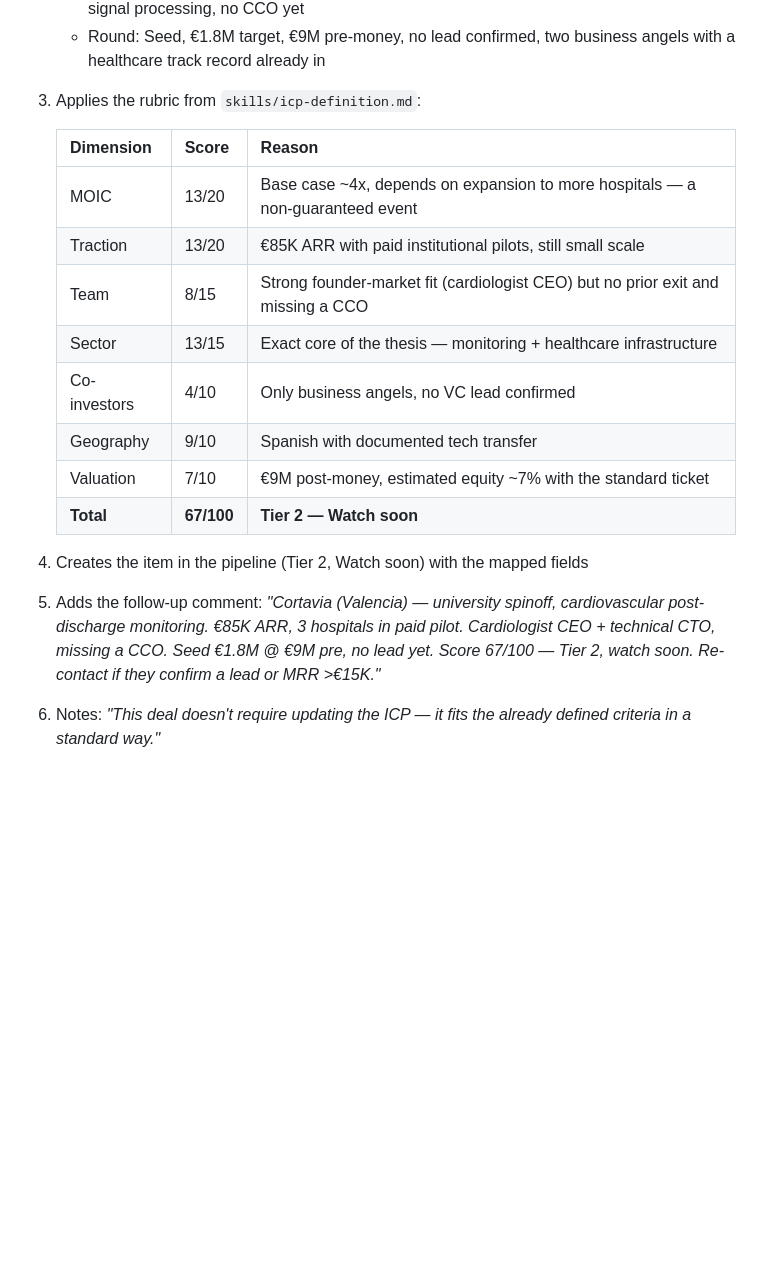
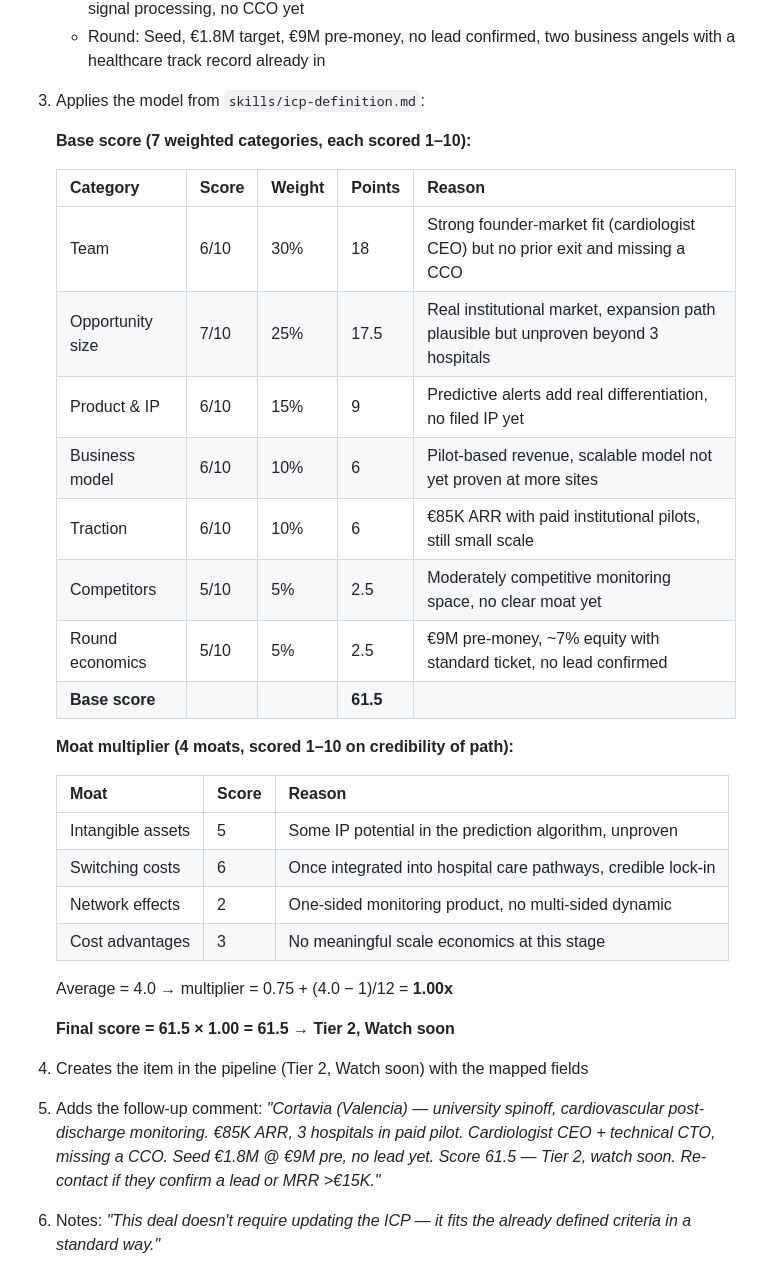
Before and after one commit to Tourinhan/Fund-of-Brian, a Markdown page: examples/sample-flow.md, the part around one of its changes. Rendered like a GitHub page; blank space fills up the shorter version.

```diff
--- a/examples/sample-flow.md
+++ b/examples/sample-flow.md
@@ -25,24 +25,39 @@ The system:
      biomedical signal processing, no CCO yet
    - Round: Seed, €1.8M target, €9M pre-money, no lead confirmed, two business
      angels with a healthcare track record already in
-3. Applies the rubric from `skills/icp-definition.md`:
+3. Applies the model from `skills/icp-definition.md`:
 
-   | Dimension | Score | Reason |
+   **Base score (7 weighted categories, each scored 1–10):**
+
+   | Category | Score | Weight | Points | Reason |
+   |---|---|---|---|---|
+   | Team | 6/10 | 30% | 18 | Strong founder-market fit (cardiologist CEO) but no prior exit and missing a CCO |
+   | Opportunity size | 7/10 | 25% | 17.5 | Real institutional market, expansion path plausible but unproven beyond 3 hospitals |
+   | Product & IP | 6/10 | 15% | 9 | Predictive alerts add real differentiation, no filed IP yet |
+   | Business model | 6/10 | 10% | 6 | Pilot-based revenue, scalable model not yet proven at more sites |
+   | Traction | 6/10 | 10% | 6 | €85K ARR with paid institutional pilots, still small scale |
+   | Competitors | 5/10 | 5% | 2.5 | Moderately competitive monitoring space, no clear moat yet |
+   | Round economics | 5/10 | 5% | 2.5 | €9M pre-money, ~7% equity with standard ticket, no lead confirmed |
+   | **Base score** | | | **61.5** | |
+
+   **Moat multiplier (4 moats, scored 1–10 on credibility of path):**
+
+   | Moat | Score | Reason |
    |---|---|---|
-   | MOIC | 13/20 | Base case ~4x, depends on expansion to more hospitals — a non-guaranteed event |
-   | Traction | 13/20 | €85K ARR with paid institutional pilots, still small scale |
-   | Team | 8/15 | Strong founder-market fit (cardiologist CEO) but no prior exit and missing a CCO |
-   | Sector | 13/15 | Exact core of the thesis — monitoring + healthcare infrastructure |
-   | Co-investors | 4/10 | Only business angels, no VC lead confirmed |
-   | Geography | 9/10 | Spanish with documented tech transfer |
-   | Valuation | 7/10 | €9M post-money, estimated equity ~7% with the standard ticket |
-   | **Total** | **67/100** | **Tier 2 — Watch soon** |
+   | Intangible assets | 5 | Some IP potential in the prediction algorithm, unproven |
+   | Switching costs | 6 | Once integrated into hospital care pathways, credible lock-in |
+   | Network effects | 2 | One-sided monitoring product, no multi-sided dynamic |
+   | Cost advantages | 3 | No meaningful scale economics at this stage |
+
+   Average = 4.0 → multiplier = 0.75 + (4.0 − 1)/12 = **1.00x**
+
+   **Final score = 61.5 × 1.00 = 61.5 → Tier 2, Watch soon**
 
 4. Creates the item in the pipeline (Tier 2, Watch soon) with the mapped fields
 5. Adds the follow-up comment: *"Cortavia (Valencia) — university spinoff,
    cardiovascular post-discharge monitoring. €85K ARR, 3 hospitals in paid pilot.
    Cardiologist CEO + technical CTO, missing a CCO. Seed €1.8M @ €9M pre, no lead
-   yet. Score 67/100 — Tier 2, watch soon. Re-contact if they confirm a lead or
+   yet. Score 61.5 — Tier 2, watch soon. Re-contact if they confirm a lead or
    MRR >€15K."*
 6. Notes: *"This deal doesn't require updating the ICP — it fits the already
    defined criteria in a standard way."*
```
Also changed, not shown: other parts of examples/sample-flow.md (+21 -5 lines).
